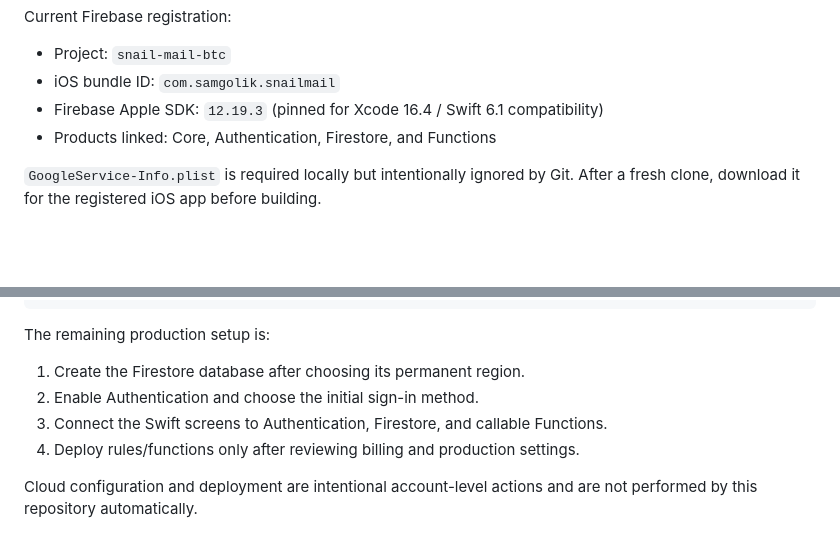
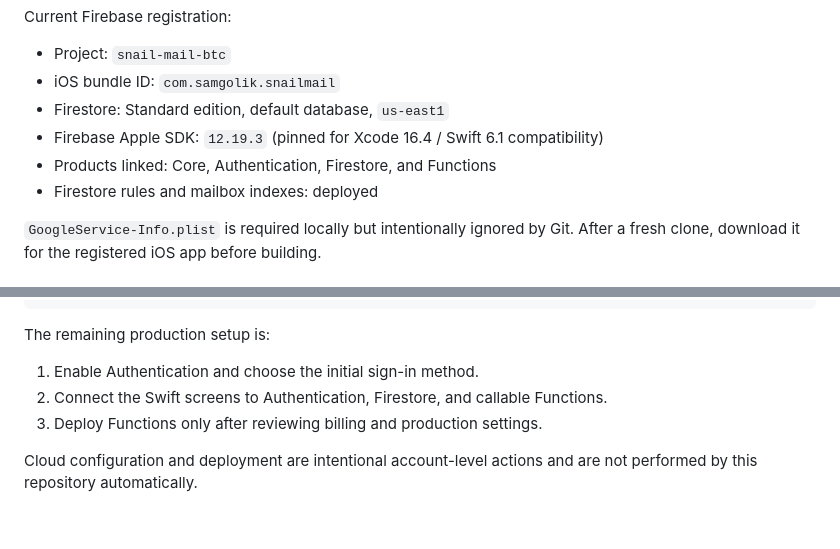
Before and after one commit to samgolik/snail-mail, a Markdown page: README.md, 2 parts joined by grey strips. GitHub-like rendering; blank space fills up the shorter version.

Commit message:
Document provisioned Firestore database

```diff
--- a/README.md
+++ b/README.md
@@ -99,8 +99,10 @@ Current Firebase registration:
 
 - Project: `snail-mail-btc`
 - iOS bundle ID: `com.samgolik.snailmail`
+- Firestore: Standard edition, default database, `us-east1`
 - Firebase Apple SDK: `12.19.3` (pinned for Xcode 16.4 / Swift 6.1 compatibility)
 - Products linked: Core, Authentication, Firestore, and Functions
+- Firestore rules and mailbox indexes: deployed
 
 `GoogleService-Info.plist` is required locally but intentionally ignored by Git.
 After a fresh clone, download it for the registered iOS app before building.
@@ -119,9 +121,8 @@ npx -y firebase-tools@latest emulators:start
 
 The remaining production setup is:
 
-1. Create the Firestore database after choosing its permanent region.
-2. Enable Authentication and choose the initial sign-in method.
-3. Connect the Swift screens to Authentication, Firestore, and callable Functions.
-4. Deploy rules/functions only after reviewing billing and production settings.
+1. Enable Authentication and choose the initial sign-in method.
+2. Connect the Swift screens to Authentication, Firestore, and callable Functions.
+3. Deploy Functions only after reviewing billing and production settings.
 
 Cloud configuration and deployment are intentional account-level actions and are not performed by this repository automatically.
```
